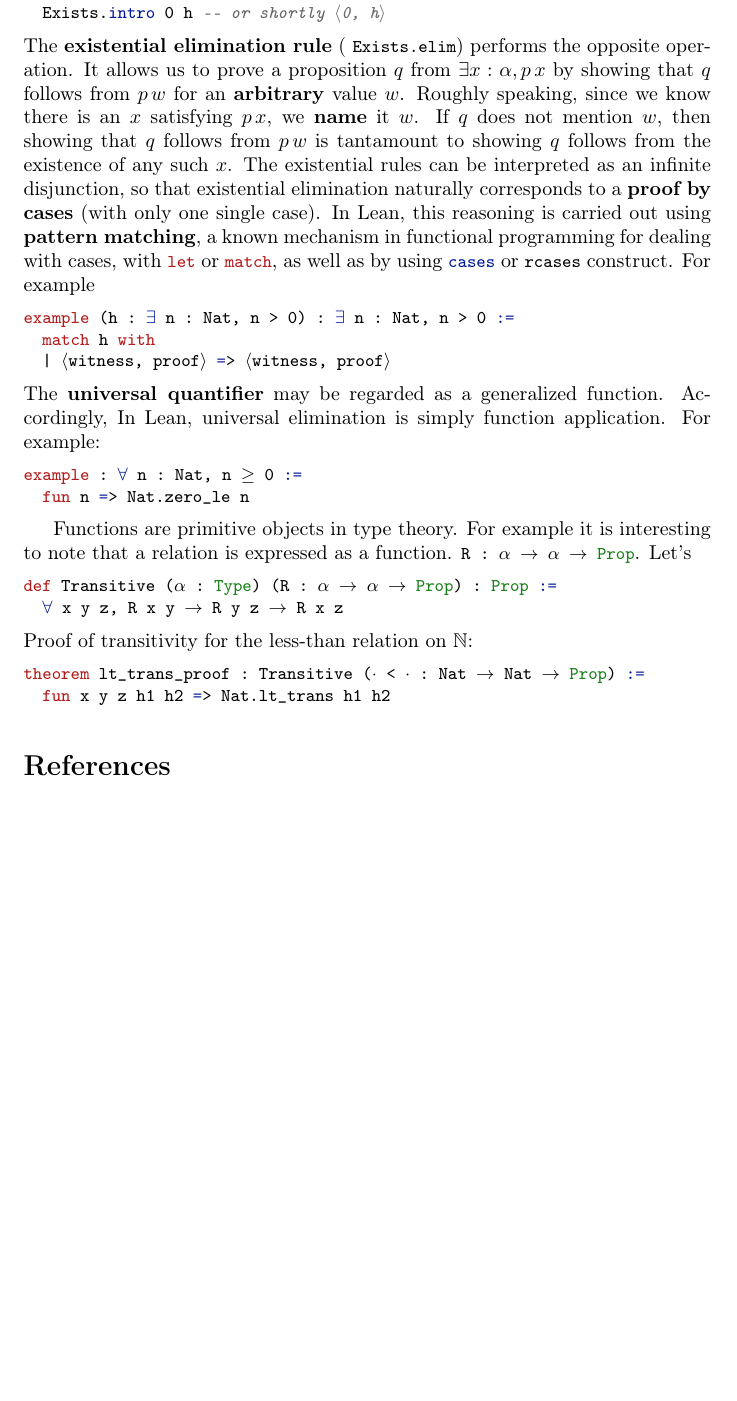
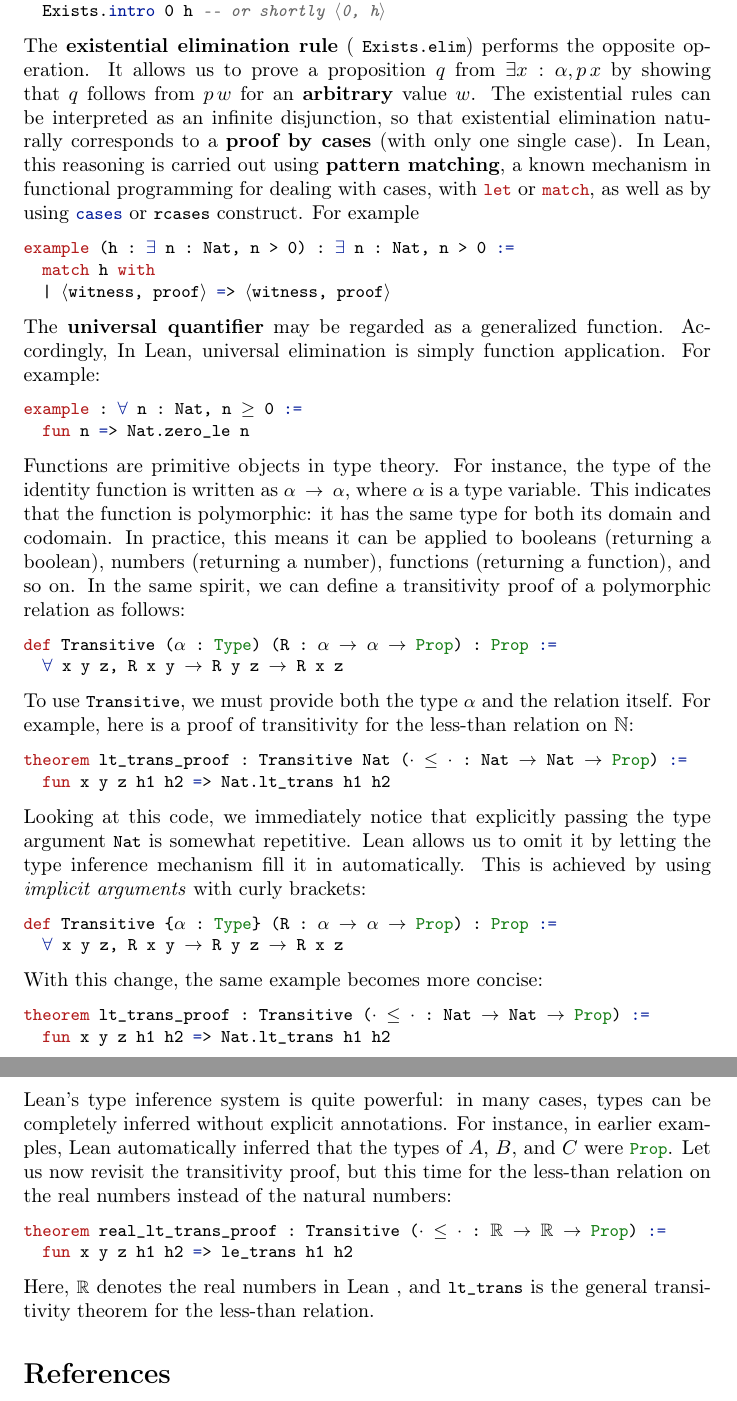
Before and after one commit to daniele-bolla/intro_to_formal_math_in_lean, a LaTeX document (main.tex, which reads classical_logic.tex): part of page 7 of 8 before the commit and two parts of pages 7 and 8 of 8 after it, the two joined at a grey line, cut so that both start at the same text, the shorter picture padded with empty space. Compiled offline with pdfLaTeX.

Commit message:
revisit intro and logic, add some discussion on polymorphism and type inference

```diff
--- a/classical_logic.tex
+++ b/classical_logic.tex
@@ -394,11 +390,6 @@ It allows us to prove a proposition \(q\)
 from \(\exists x : \alpha, p\,x\) by showing
 that \(q\) follows from \(p\,w\) for an \textbf{arbitrary}
 value \(w\).
-Roughly speaking, since we know there is an \(x\)
-satisfying \(p\,x\), we \textbf{name} it \(w\).
-If \(q\) does not mention \(w\), then showing that \(q\)
-follows from \(p\,w\) is tantamount to showing \(q\)
-follows from the existence of any such \(x\).
 The existential rules can be interpreted as an infinite
 disjunction,
 so that existential elimination naturally corresponds to a \textbf{proof by cases} (with only one single case).
@@ -419,35 +410,63 @@ For example:
 example : ∀ n : Nat, n ≥ 0 :=
   fun n => Nat.zero_le n
 \end{lstlisting}
-
 Functions are primitive objects in type theory.
-For example it is interesting to note that a relation is expressed as a function.
-\lstinline[language=lean]|R : α → α → Prop|.
-Let's
-
+For instance, the type of the identity function is written as
+\lstinline[language=lean]|α → α|, where
+\lstinline[language=lean]|α| is a type variable.
+This indicates that the function is polymorphic: it has the same type for
+both its domain and codomain. In practice, this means it can be
+applied to booleans (returning a boolean), numbers (returning a number),
+functions (returning a function), and so on.
+In the same spirit, we can define a transitivity proof of a polymorphic relation as follows:
 \begin{lstlisting}[language=lean]
 def Transitive (α : Type) (R : α → α → Prop) : Prop :=
   ∀ x y z, R x y → R y z → R x z
 \end{lstlisting}
-Proof of transitivity for the less-than relation on \(\mathbb{N}\):
+To use \lstinline[language=lean]|Transitive|, we must provide both the type \lstinline[language=lean]|α| and the relation itself. For example, here is a proof of transitivity for the less-than relation on $\mathbb{N}$:
 \begin{lstlisting}[language=lean]
-theorem lt_trans_proof : Transitive (· < · : Nat → Nat → Prop) :=
+theorem lt_trans_proof : Transitive Nat (· ≤ · : Nat → Nat → Prop) :=
   fun x y z h1 h2 => Nat.lt_trans h1 h2
 \end{lstlisting}
-% (Good point for introducing polymorhpism, type inference?)
+Looking at this code, we immediately notice that explicitly passing the type argument \lstinline[language=lean]|Nat| is somewhat repetitive. Lean allows us to omit it by letting the type inference mechanism fill it in automatically. This is achieved by using \emph{implicit arguments} with curly brackets:
+\begin{lstlisting}[language=lean]
+def Transitive {α : Type} (R : α → α → Prop) : Prop :=
+  ∀ x y z, R x y → R y z → R x z
+\end{lstlisting}
+With this change, the same example becomes more concise:
+\begin{lstlisting}[language=lean]
+theorem lt_trans_proof : Transitive (· ≤ · : Nat → Nat → Prop) :=
+  fun x y z h1 h2 => Nat.lt_trans h1 h2
+\end{lstlisting}
+Lean's type inference system is quite powerful: in many cases, types can be completely inferred without explicit annotations. For instance, in earlier examples, Lean automatically inferred that the types of $A$, $B$, and $C$ were \lstinline[language=lean]|Prop|.
+Let us now revisit the transitivity proof, but this time for the less-than relation on the real numbers instead of the natural numbers:
+\begin{lstlisting}[language=lean]
+theorem real_lt_trans_proof : Transitive (· ≤ · : ℝ → ℝ → Prop) :=
+  fun x y z h1 h2 => le_trans h1 h2
+\end{lstlisting}
+Here, \lstinline[language=lean]|ℝ| denotes the real numbers in Lean
+, and \lstinline[language=lean]|lt_trans| is the general transitivity theorem
+for the less-than relation.
 
-% In the latter examples, we explicitly introduce variables with type
-% annotations such as \lstinline[language=lean]|n : Nat|.
-% In earlier examples, this annotation was omitted.
-% Indeed, Lean has a powerful type inference system that allows it to
-% infer the types of objects automatically.
-% For instance, consider Example~\ref{ex:conj_intro}:
+% We can discuss preorders in mathlib
+% \url{https://leanprover-community.github.io/mathlib4_docs/Mathlib/Order/Defs/PartialOrder.html#Preorder}:
+
 % \begin{lstlisting}[language=lean]
-% example (H_A : A) (H_B : B) : (A ∧ B) := And.intro H_A H_B
+% theorem le_trans {α : Type u_1} [Preorder α] {a b c : α} :
+%   a ≤ b → b ≤ c → a ≤ c
+%  -- The relation ≤ on a preorder is transitive.
 % \end{lstlisting}
-% Here, the types \(A, B\) and \(A \land B\)
-% are all inferred by Lean to belong to \(\mathtt{Prop}\).
-% Another powerfull feature is polymorhpism.
-% Given we can now express quantifier it may sometimes being usefull create
-% expression involving quantiifers for differen t types and not just Nat for instance.
-% Polymorphims is a way to have types as vcariable. Meaning theyt can be replaced.
+
+% The \textbf{square brackets} \lstinline[language=lean]|[Preorder α]| in this theorem represent \emph{type class instances}. These are implicit arguments that Lean automatically infers through its type class inference system. When you write \lstinline[language=lean]|[Preorder α]|, you're telling Lean: ``find an instance of the \lstinline[language=lean]|Preorder| type class for type \lstinline[language=lean]|α|.''
+
+% Type classes in Lean provide a way to define overloaded
+% operations and structured mathematical objects.
+% The \lstinline[language=lean]|Preorder| class
+% defines a reflexive and transitive relation
+% \lstinline[language=lean]|≤| along with the derived strict
+% ordering \lstinline[language=lean]|≤|. When Lean encounters
+% \lstinline[language=lean]|[Preorder α]|, it automatically s
+% earches for and provides the appropriate preorder structure for
+% the specific type \lstinline[language=lean]|α| you're working with.
+
+% \textbf{Mathlib} is the community-driven mathematical library for Lean 4, containing nearly two million lines of formalized mathematics. It provides:
```
Also changed, not shown: code/.github/workflows/lean_action_ci.yml (deleted, +0 -14 lines), code/lake-manifest.json (deleted, +0 -5 lines), code/lakefile.toml (deleted, +0 -10 lines), code/README.md (deleted), main.pdf, classical_logic.tex (4 more changed lines), 5 other files.
